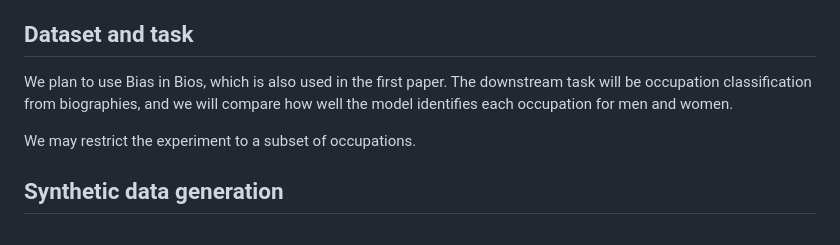
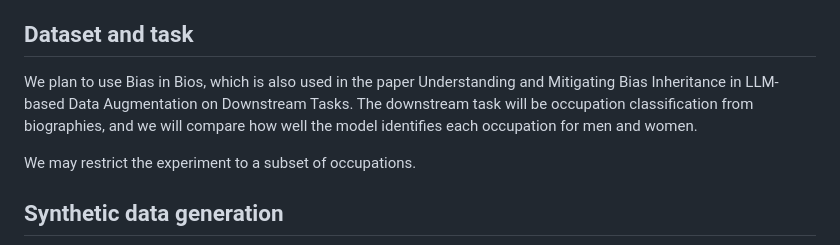
Before and after one commit to StefanDjurica420/ULLM_Team_1, a Markdown page: README.md, the part around the change. Drawn GitHub-style.

Commit message:
Clarified dataset reference in README
Updated reference to the paper in the dataset section.

```diff
--- a/README.md
+++ b/README.md
@@ -8,7 +8,7 @@ Does explanation-aware filtering reduce downstream gender bias more effectively
 
 ## Dataset and task
 
-We plan to use Bias in Bios, which is also used in the first paper. The downstream task will be occupation classification from biographies, and we will compare how well the model identifies each occupation for men and women.
+We plan to use Bias in Bios, which is also used in the paper Understanding and Mitigating Bias Inheritance in LLM-based Data Augmentation on Downstream Tasks. The downstream task will be occupation classification from biographies, and we will compare how well the model identifies each occupation for men and women.
 
 We may restrict the experiment to a subset of occupations.
 
```
